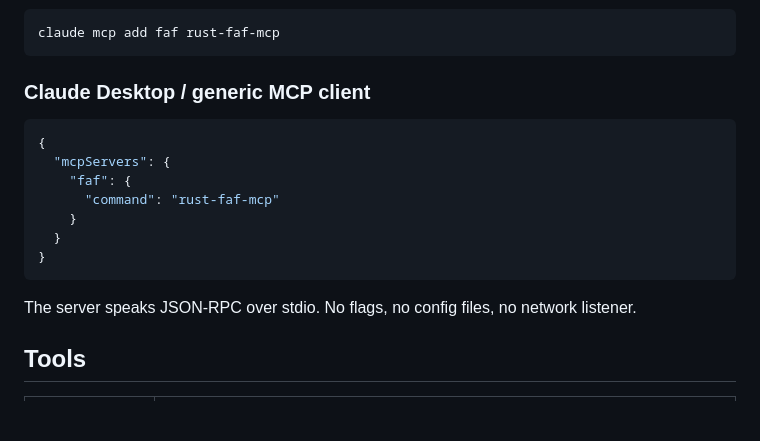
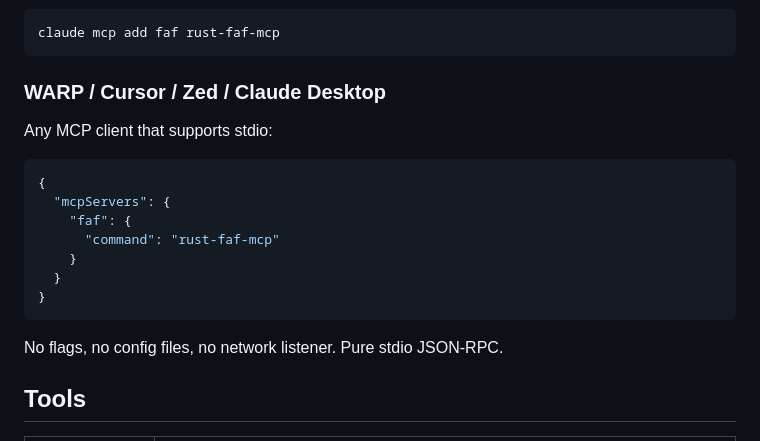
Before and after one commit to Wolfe-Jam/rust-faf-mcp, a Markdown page: README.md, the part around the change. Drawn GitHub-style; blank space fills up the shorter version.

Commit message:
docs: add WARP/Cursor/Zed to MCP client config section
Co-Authored-By: Claude Opus 4.6 <noreply@anthropic.com>

````diff
--- a/README.md
+++ b/README.md
@@ -22,7 +22,9 @@ brew install Wolfe-Jam/faf/rust-faf-mcp
 claude mcp add faf rust-faf-mcp
 ```
 
-### Claude Desktop / generic MCP client
+### WARP / Cursor / Zed / Claude Desktop
+
+Any MCP client that supports stdio:
 
 ```json
 {
@@ -34,7 +36,7 @@ claude mcp add faf rust-faf-mcp
 }
 ```
 
-The server speaks JSON-RPC over stdio. No flags, no config files, no network listener.
+No flags, no config files, no network listener. Pure stdio JSON-RPC.
 
 ## Tools
 
````
